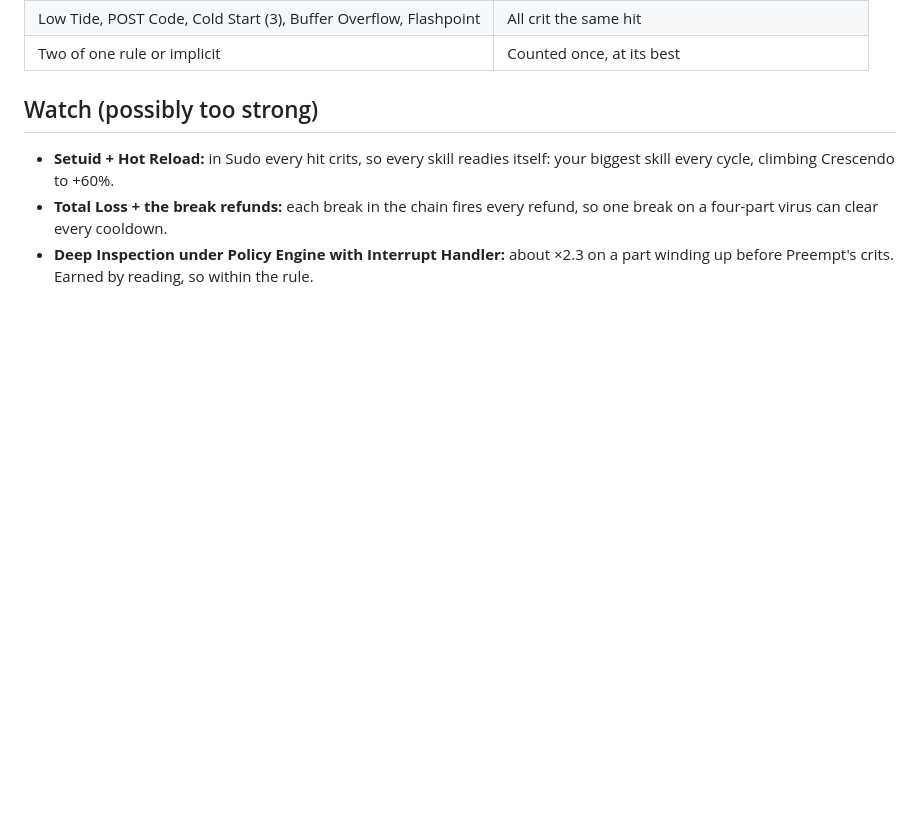
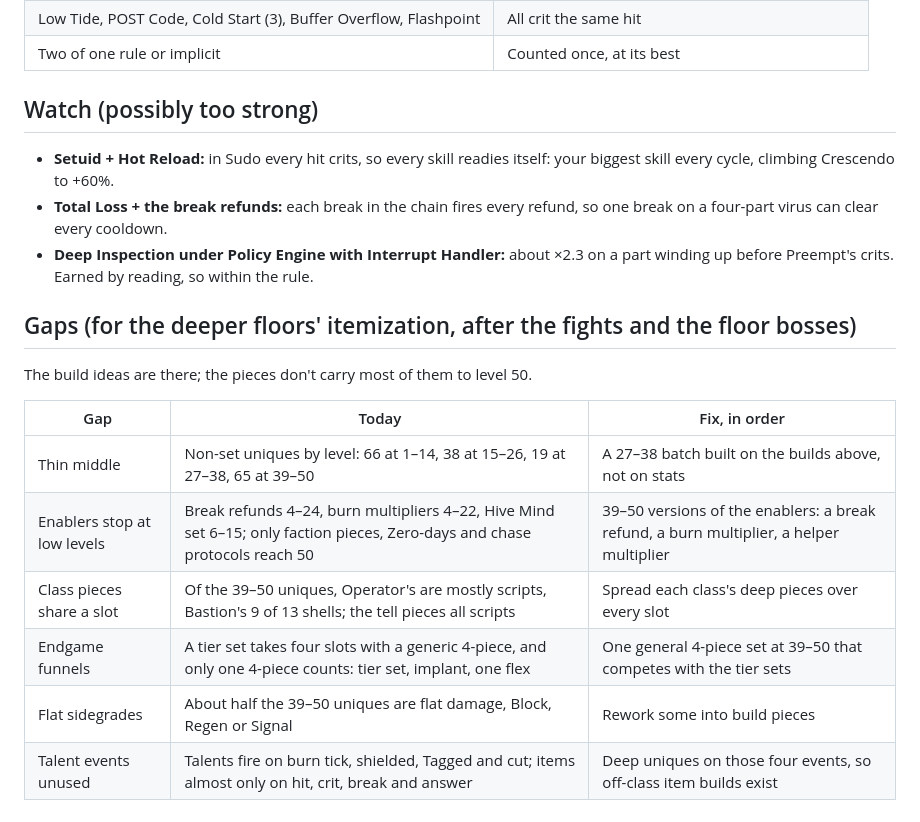
Before and after one commit to Davebee123/Blackbox, a Markdown page: docs/item-builds.md, the part around the change. Rendered like a GitHub page; blank space fills up the shorter version.

Commit message:
docs/item-builds.md: the gaps in build diversity, and their fixes in order
Co-Authored-By: Claude Opus 5.5 <noreply@anthropic.com>
Claude-Session: https://claude.ai/code/session_01JAC41DKsyxdTtn4sj81mKZ

```diff
--- a/docs/item-builds.md
+++ b/docs/item-builds.md
@@ -159,3 +159,16 @@ Survey) fills all six slots with four bonuses.
   clear every cooldown.
 - **Deep Inspection under Policy Engine with Interrupt Handler:** about ×2.3 on a part winding up before Preempt's
   crits. Earned by reading, so within the rule.
+
+## Gaps (for the deeper floors' itemization, after the fights and the floor bosses)
+
+The build ideas are there; the pieces don't carry most of them to level 50.
+
+| Gap | Today | Fix, in order |
+|---|---|---|
+| Thin middle | Non-set uniques by level: 66 at 1–14, 38 at 15–26, 19 at 27–38, 65 at 39–50 | A 27–38 batch built on the builds above, not on stats |
+| Enablers stop at low levels | Break refunds 4–24, burn multipliers 4–22, Hive Mind set 6–15; only faction pieces, Zero-days and chase protocols reach 50 | 39–50 versions of the enablers: a break refund, a burn multiplier, a helper multiplier |
+| Class pieces share a slot | Of the 39–50 uniques, Operator's are mostly scripts, Bastion's 9 of 13 shells; the tell pieces all scripts | Spread each class's deep pieces over every slot |
+| Endgame funnels | A tier set takes four slots with a generic 4-piece, and only one 4-piece counts: tier set, implant, one flex | One general 4-piece set at 39–50 that competes with the tier sets |
+| Flat sidegrades | About half the 39–50 uniques are flat damage, Block, Regen or Signal | Rework some into build pieces |
+| Talent events unused | Talents fire on burn tick, shielded, Tagged and cut; items almost only on hit, crit, break and answer | Deep uniques on those four events, so off-class item builds exist |
```
